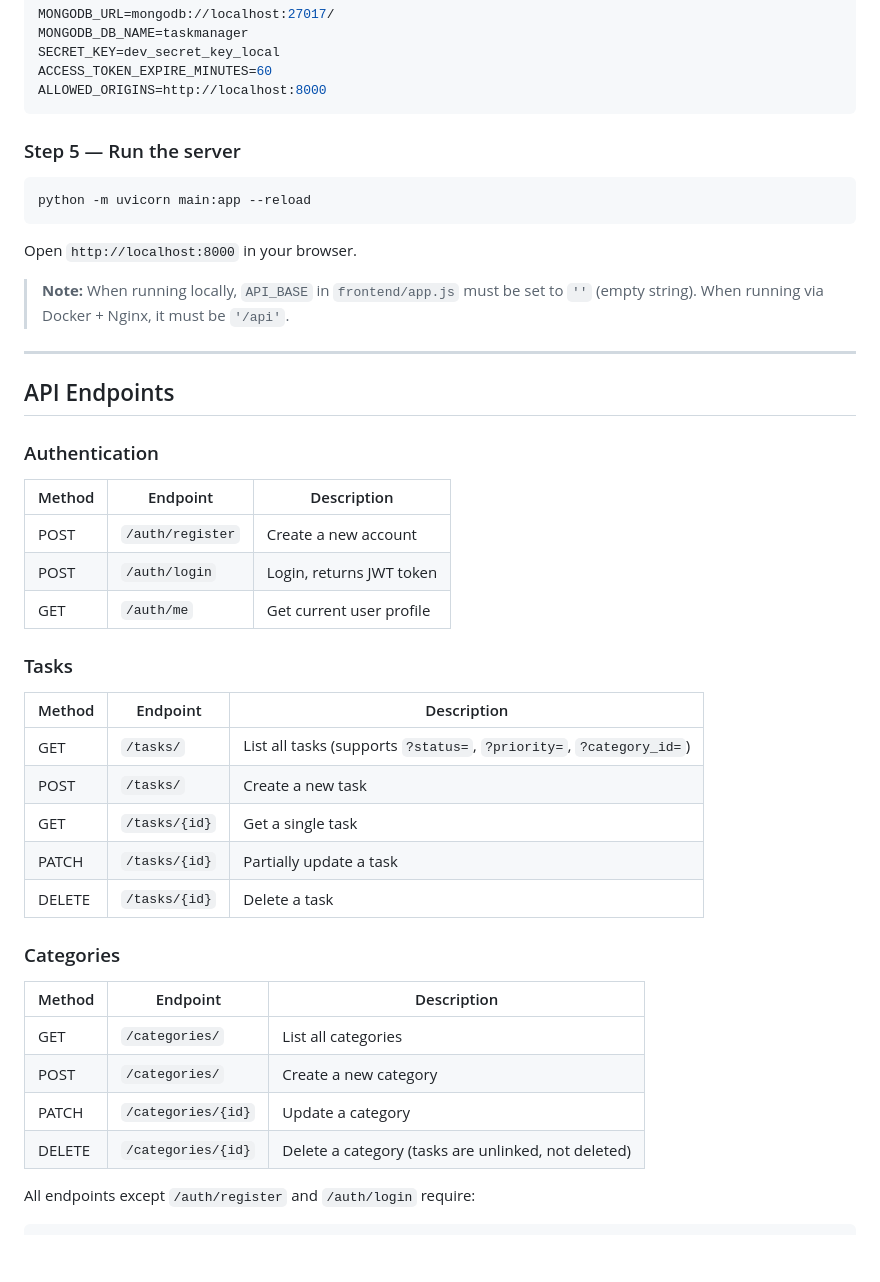
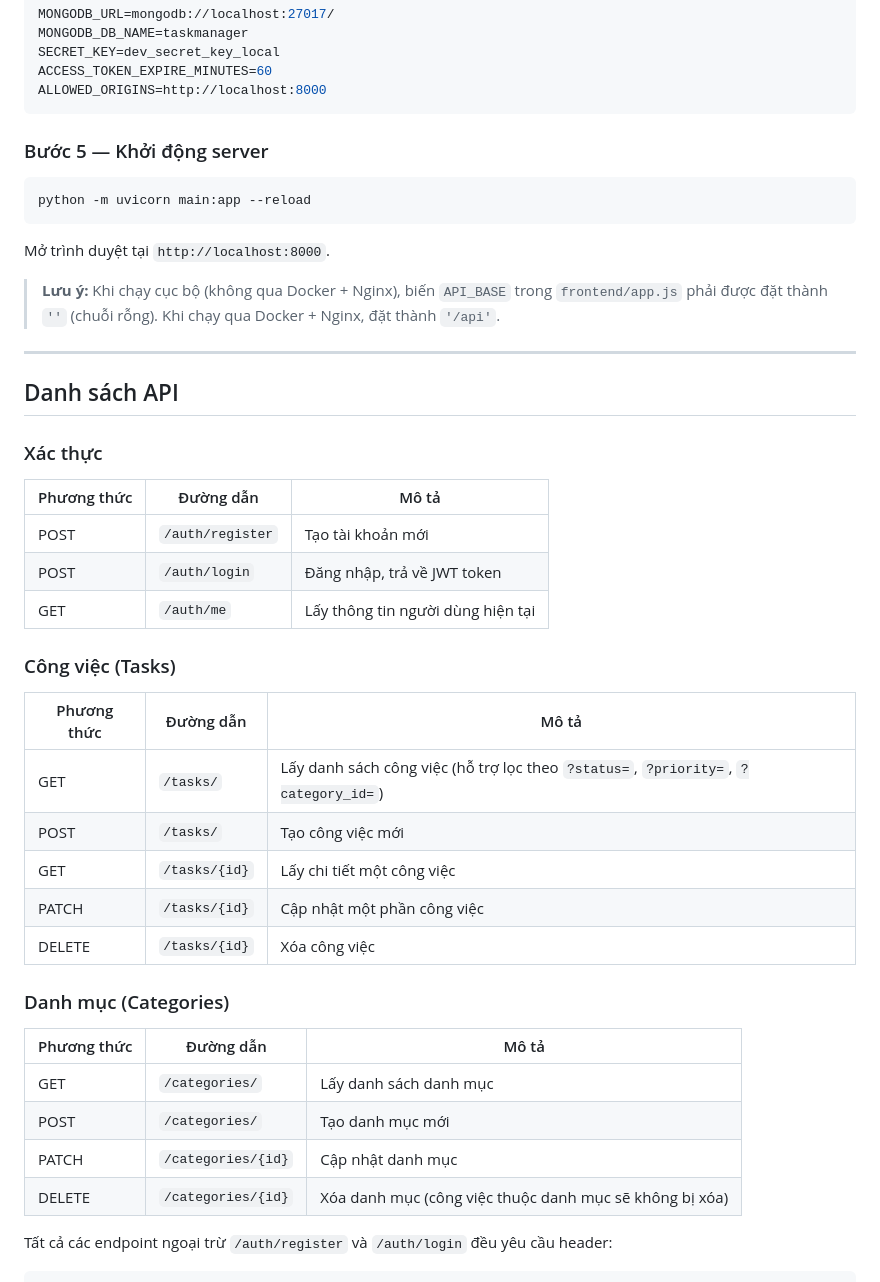
Before and after one commit to luongtrieudai2005/GiuaKy-LT-WEB, a Markdown page: README.md, the part around one of its changes. Drawn GitHub-style; blank space fills up the shorter version.

````diff
--- a/README.md
+++ b/README.md
@@ -182,47 +181,48 @@ ACCESS_TOKEN_EXPIRE_MINUTES=60
 ALLOWED_ORIGINS=http://localhost:8000
 ```
 
-### Step 5 — Run the server
+### Bước 5 — Khởi động server
 
 ```bash
 python -m uvicorn main:app --reload
 ```
 
-Open `http://localhost:8000` in your browser.
+Mở trình duyệt tại `http://localhost:8000`.
 
-> **Note:** When running locally, `API_BASE` in `frontend/app.js` must be set to `''` (empty string).
-> When running via Docker + Nginx, it must be `'/api'`.
+> **Lưu ý:** Khi chạy cục bộ (không qua Docker + Nginx), biến `API_BASE`
+> trong `frontend/app.js` phải được đặt thành `''` (chuỗi rỗng).
+> Khi chạy qua Docker + Nginx, đặt thành `'/api'`.
 
 ---
 
-## API Endpoints
+## Danh sách API
 
-### Authentication
+### Xác thực
 
-| Method | Endpoint | Description |
+| Phương thức | Đường dẫn | Mô tả |
 |---|---|---|
-| POST | `/auth/register` | Create a new account |
-| POST | `/auth/login` | Login, returns JWT token |
-| GET | `/auth/me` | Get current user profile |
+| POST | `/auth/register` | Tạo tài khoản mới |
+| POST | `/auth/login` | Đăng nhập, trả về JWT token |
+| GET | `/auth/me` | Lấy thông tin người dùng hiện tại |
 
-### Tasks
+### Công việc (Tasks)
 
-| Method | Endpoint | Description |
+| Phương thức | Đường dẫn | Mô tả |
 |---|---|---|
-| GET | `/tasks/` | List all tasks (supports `?status=`, `?priority=`, `?category_id=`) |
-| POST | `/tasks/` | Create a new task |
-| GET | `/tasks/{id}` | Get a single task |
-| PATCH | `/tasks/{id}` | Partially update a task |
-| DELETE | `/tasks/{id}` | Delete a task |
+| GET | `/tasks/` | Lấy danh sách công việc (hỗ trợ lọc theo `?status=`, `?priority=`, `?category_id=`) |
+| POST | `/tasks/` | Tạo công việc mới |
+| GET | `/tasks/{id}` | Lấy chi tiết một công việc |
+| PATCH | `/tasks/{id}` | Cập nhật một phần công việc |
+| DELETE | `/tasks/{id}` | Xóa công việc |
 
-### Categories
+### Danh mục (Categories)
 
-| Method | Endpoint | Description |
+| Phương thức | Đường dẫn | Mô tả |
 |---|---|---|
-| GET | `/categories/` | List all categories |
-| POST | `/categories/` | Create a new category |
-| PATCH | `/categories/{id}` | Update a category |
-| DELETE | `/categories/{id}` | Delete a category (tasks are unlinked, not deleted) |
+| GET | `/categories/` | Lấy danh sách danh mục |
+| POST | `/categories/` | Tạo danh mục mới |
+| PATCH | `/categories/{id}` | Cập nhật danh mục |
+| DELETE | `/categories/{id}` | Xóa danh mục (công việc thuộc danh mục sẽ không bị xóa) |
 
-All endpoints except `/auth/register` and `/auth/login` require:
+Tất cả các endpoint ngoại trừ `/auth/register` và `/auth/login` đều yêu cầu header:
 ```
````
Also changed, not shown: other parts of README.md (+111 -105 lines).
